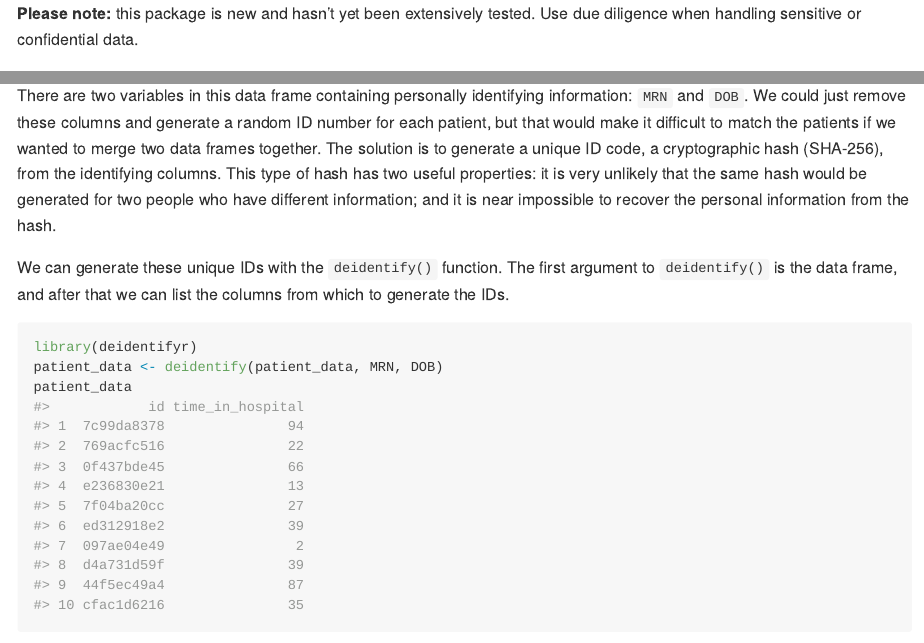
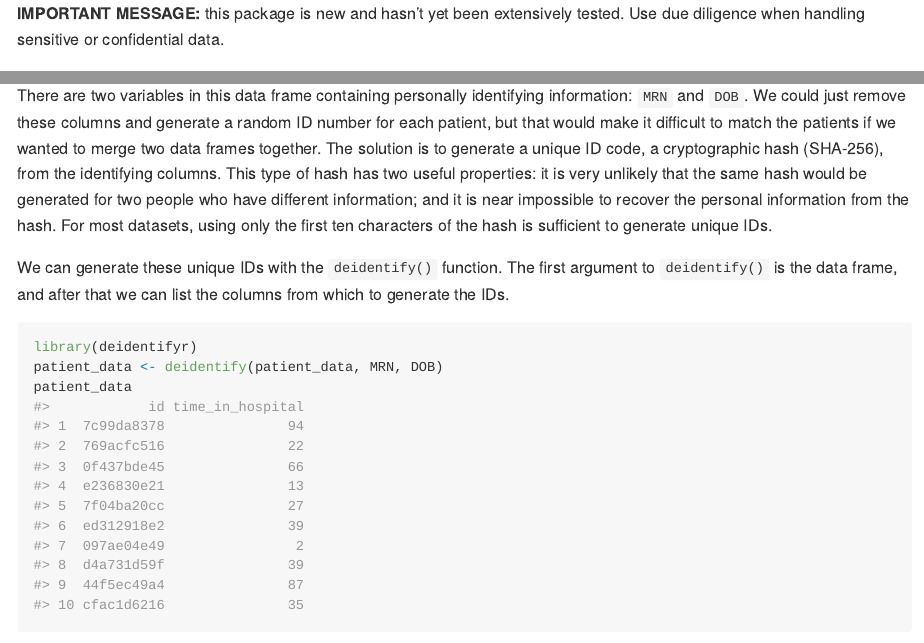
Before and after one commit to wilkox/deidentifyr, an R Markdown document (README.Rmd): the page in a window 1100 px wide, from its top, and a second part further down, joined at a grey line. The pictures show the output file README.md that the author committed with the source, drawn offline in the style of GitHub.

Commit message:
Edits to README

````diff
--- a/README.Rmd
+++ b/README.Rmd
@@ -15,7 +15,7 @@ knitr::opts_chunk$set(
 )
 ```
 
-**Please note:** this package is new and hasn't yet been extensively tested. Use due diligence when handling sensitive or confidential data.
+**IMPORTANT MESSAGE:** this package is new and hasn't yet been extensively tested. Use due diligence when handling sensitive or confidential data.
 
 # Installation
 
@@ -40,7 +40,7 @@ patient_data <- data.frame(MRN = MRNs, DOB = DOBs,
 patient_data
 ```
 
-There are two variables in this data frame containing personally identifying information: `MRN` and `DOB`. We could just remove these columns and generate a random ID number for each patient, but that would make it difficult to match the patients if we wanted to merge two data frames together. The solution is to generate a unique ID code, a cryptographic hash (SHA-256), from the identifying columns. This type of hash has two useful properties: it is very unlikely that the same hash would be generated for two people who have different information; and it is near impossible to recover the personal information from the hash.
+There are two variables in this data frame containing personally identifying information: `MRN` and `DOB`. We could just remove these columns and generate a random ID number for each patient, but that would make it difficult to match the patients if we wanted to merge two data frames together. The solution is to generate a unique ID code, a cryptographic hash (SHA-256), from the identifying columns. This type of hash has two useful properties: it is very unlikely that the same hash would be generated for two people who have different information; and it is near impossible to recover the personal information from the hash. For most datasets, using only the first ten characters of the hash is sufficient to generate unique IDs.
 
 We can generate these unique IDs with the `deidentify()` function. The first argument to `deidentify()` is the data frame, and after that we can list the columns from which to generate the IDs.
 
````
Also changed, not shown: README.md.
